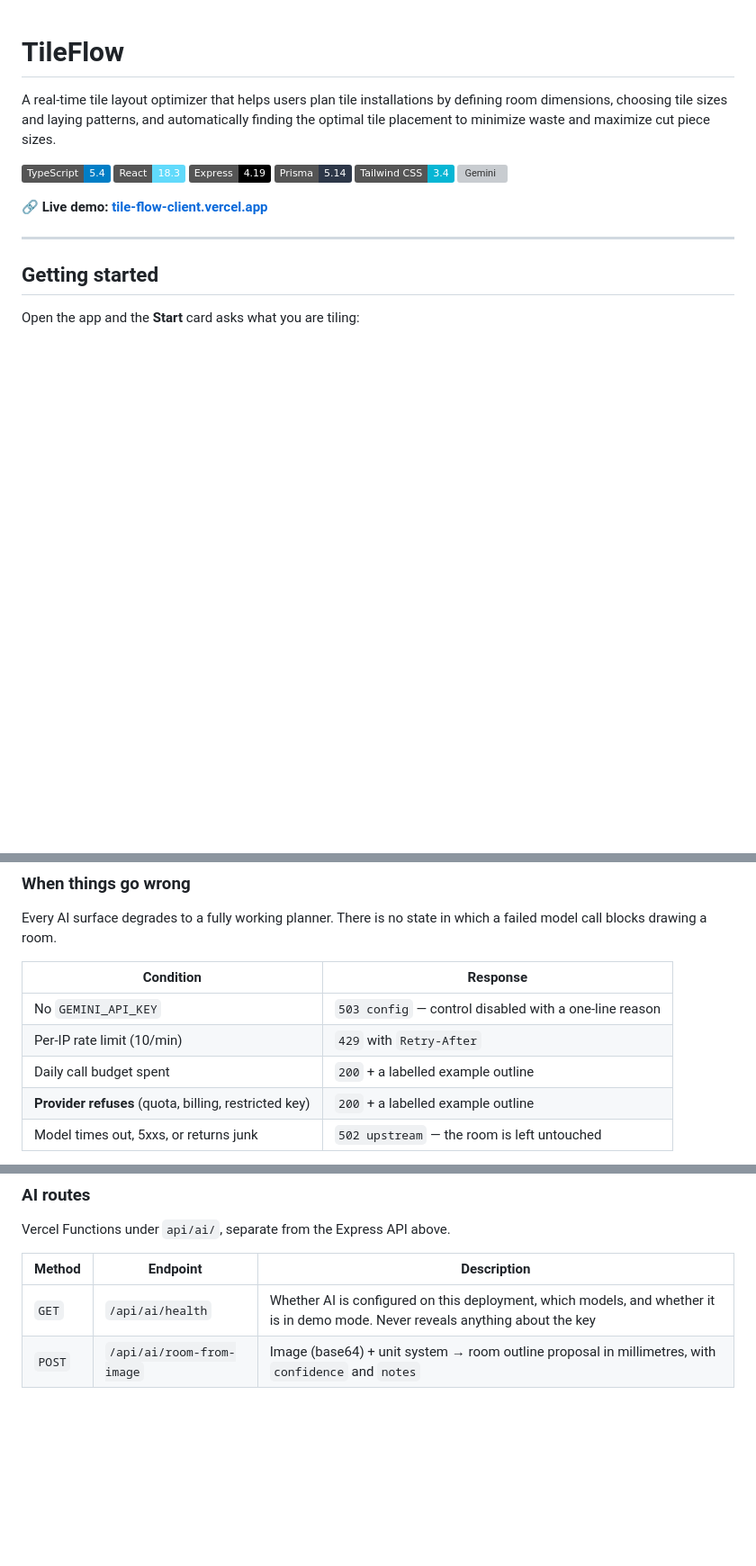
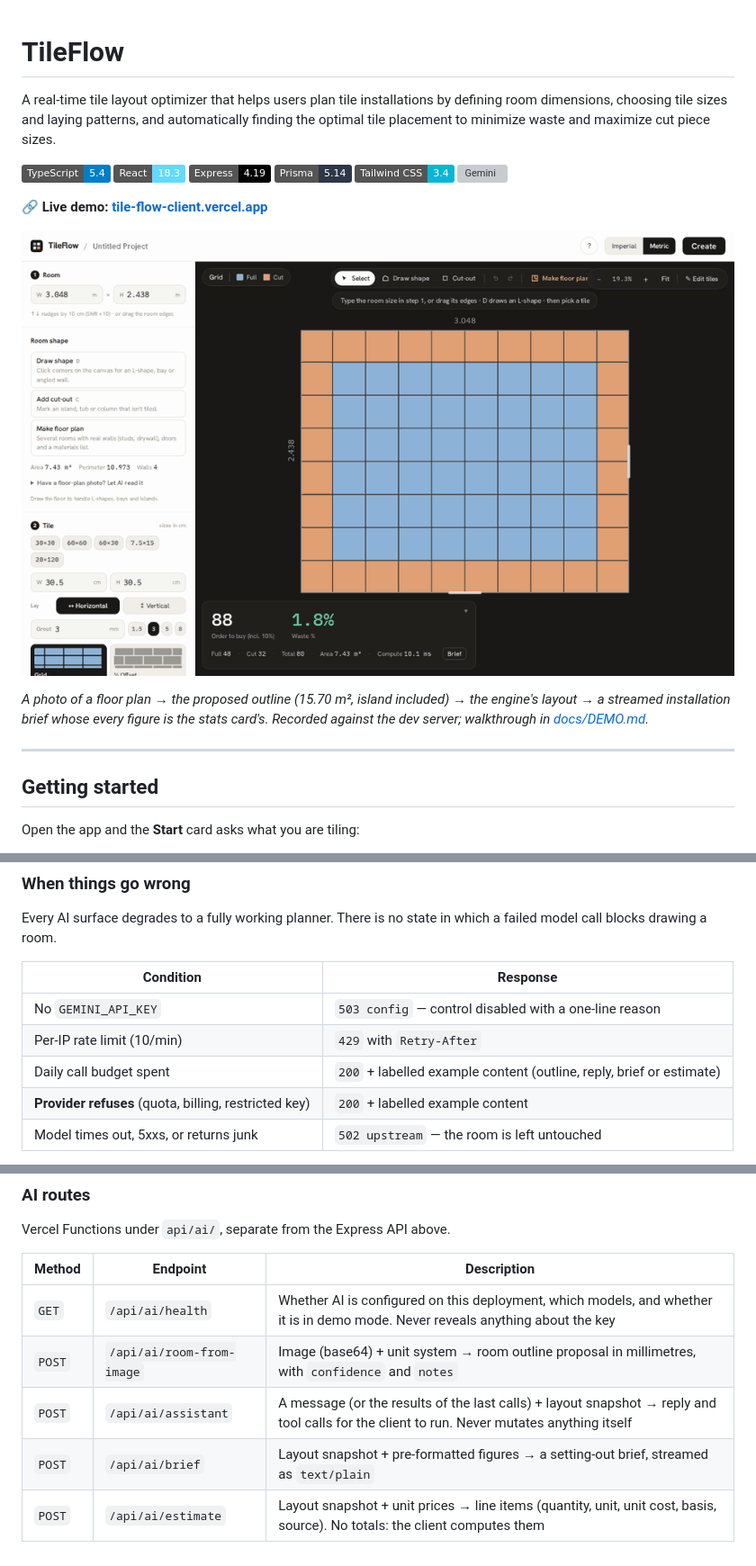
Before and after one commit to gman215/TileFlow, a Markdown page: README.md, 3 parts joined by grey strips. Shown at 90% size. Rendered like a GitHub page; pictures changed too: docs/demo.gif (added); badges without logos; blank space fills up the shorter version; grey boxes are pictures that could not be loaded.

```diff
--- a/README.md
+++ b/README.md
@@ -10,6 +10,12 @@ A real-time tile layout optimizer that helps users plan tile installations by de
 ![Gemini](https://img.shields.io/badge/Gemini-@google/genai_2.21-8E75B2?logo=googlegemini&logoColor=white)
 
 **🔗 Live demo: [tile-flow-client.vercel.app](https://tile-flow-client.vercel.app/)**
+
+![A photo of a dimensioned kitchen plan becomes a room outline, is tiled by the engine, and gets a streamed installation brief](docs/demo.gif)
+
+*A photo of a floor plan → the proposed outline (15.70 m², island included) → the engine's layout →
+a streamed installation brief whose every figure is the stats card's. Recorded against the dev
+server; walkthrough in [docs/DEMO.md](docs/DEMO.md).*
 
 ---
 
@@ -262,8 +277,8 @@ blocks drawing a room.
 |---|---|
 | No `GEMINI_API_KEY` | `503 config` — control disabled with a one-line reason |
 | Per-IP rate limit (10/min) | `429` with `Retry-After` |
-| Daily call budget spent | `200` + a labelled example outline |
-| **Provider refuses** (quota, billing, restricted key) | `200` + a labelled example outline |
+| Daily call budget spent | `200` + labelled example content (outline, reply, brief or estimate) |
+| **Provider refuses** (quota, billing, restricted key) | `200` + labelled example content |
 | Model times out, 5xxs, or returns junk | `502 upstream` — the room is left untouched |
 
 The fourth row is the one that takes work. Our own call budget and the provider's limits are
@@ -409,3 +456,6 @@ Vercel Functions under `api/ai/`, separate from the Express API above.
 |---|---|---|
 | `GET` | `/api/ai/health` | Whether AI is configured on this deployment, which models, and whether it is in demo mode. Never reveals anything about the key |
 | `POST` | `/api/ai/room-from-image` | Image (base64) + unit system → room outline proposal in millimetres, with `confidence` and `notes` |
+| `POST` | `/api/ai/assistant` | A message (or the results of the last calls) + layout snapshot → reply and tool calls for the client to run. Never mutates anything itself |
+| `POST` | `/api/ai/brief` | Layout snapshot + pre-formatted figures → a setting-out brief, streamed as `text/plain` |
+| `POST` | `/api/ai/estimate` | Layout snapshot + unit prices → line items (quantity, unit, unit cost, basis, source). No totals: the client computes them |
```
Also changed, not shown: other parts of README.md (+46 -5 lines), .claude/specs/ROADMAP.md (+14 -7 lines), docs/DEMO.md (added, +129 -0 lines), docs/kitchen-plan.png (added), 1 other file.
